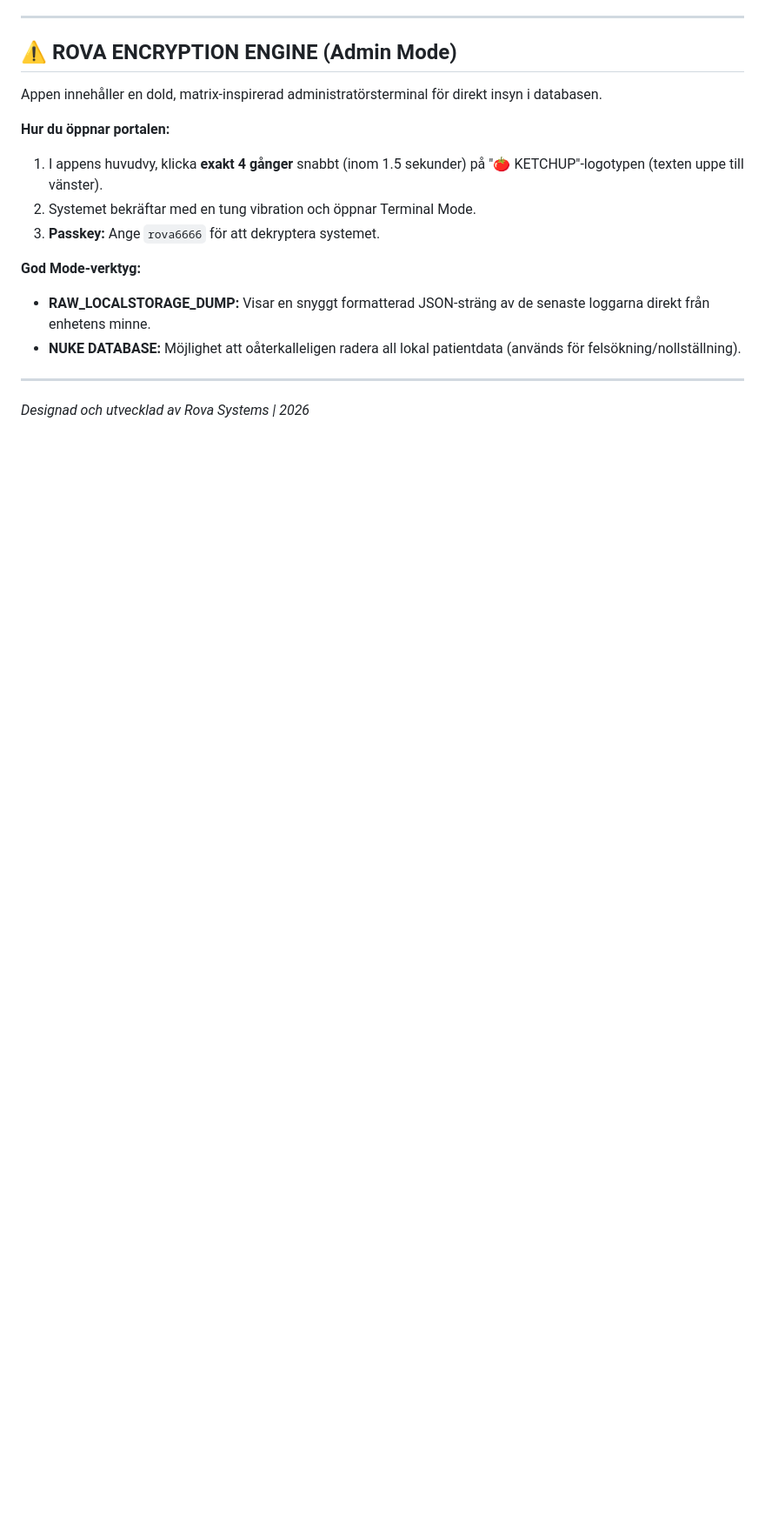
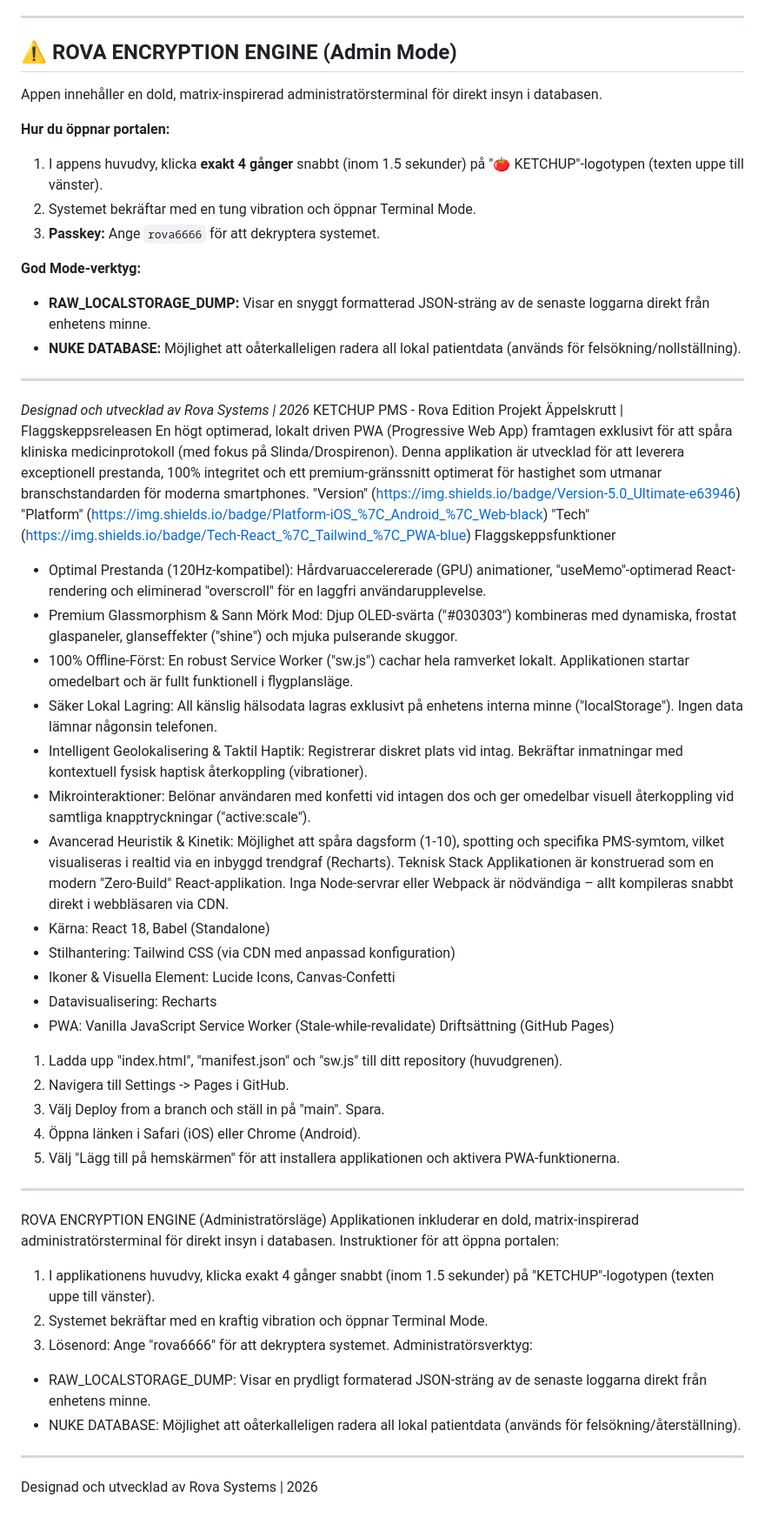
Before and after one commit to RovaNapster/Rova-Ketchup, a Markdown page: readme.md, the part around the change. Shown at 87% size. Drawn GitHub-style; blank space fills up the shorter version.

```diff
--- a/readme.md
+++ b/readme.md
@@ -48,3 +48,42 @@ Appen innehåller en dold, matrix-inspirerad administratörsterminal för direkt
 
 ---
 *Designad och utvecklad av Rova Systems | 2026*
+KETCHUP PMS - Rova Edition
+Projekt Äppelskrutt | Flaggskeppsreleasen
+En högt optimerad, lokalt driven PWA (Progressive Web App) framtagen exklusivt för att spåra kliniska medicinprotokoll (med fokus på Slinda/Drospirenon). Denna applikation är utvecklad för att leverera exceptionell prestanda, 100% integritet och ett premium-gränssnitt optimerat för hastighet som utmanar branschstandarden för moderna smartphones.
+"Version" (https://img.shields.io/badge/Version-5.0_Ultimate-e63946)
+"Platform" (https://img.shields.io/badge/Platform-iOS_%7C_Android_%7C_Web-black)
+"Tech" (https://img.shields.io/badge/Tech-React_%7C_Tailwind_%7C_PWA-blue)
+Flaggskeppsfunktioner
+* Optimal Prestanda (120Hz-kompatibel): Hårdvaruaccelererade (GPU) animationer, "useMemo"-optimerad React-rendering och eliminerad "overscroll" för en laggfri användarupplevelse.
+* Premium Glassmorphism & Sann Mörk Mod: Djup OLED-svärta ("#030303") kombineras med dynamiska, frostat glaspaneler, glanseffekter ("shine") och mjuka pulserande skuggor.
+* 100% Offline-Först: En robust Service Worker ("sw.js") cachar hela ramverket lokalt. Applikationen startar omedelbart och är fullt funktionell i flygplansläge.
+* Säker Lokal Lagring: All känslig hälsodata lagras exklusivt på enhetens interna minne ("localStorage"). Ingen data lämnar någonsin telefonen.
+* Intelligent Geolokalisering & Taktil Haptik: Registrerar diskret plats vid intag. Bekräftar inmatningar med kontextuell fysisk haptisk återkoppling (vibrationer).
+* Mikrointeraktioner: Belönar användaren med konfetti vid intagen dos och ger omedelbar visuell återkoppling vid samtliga knapptryckningar ("active:scale").
+* Avancerad Heuristik & Kinetik: Möjlighet att spåra dagsform (1-10), spotting och specifika PMS-symtom, vilket visualiseras i realtid via en inbyggd trendgraf (Recharts).
+Teknisk Stack
+Applikationen är konstruerad som en modern "Zero-Build" React-applikation. Inga Node-servrar eller Webpack är nödvändiga – allt kompileras snabbt direkt i webbläsaren via CDN.
+* Kärna: React 18, Babel (Standalone)
+* Stilhantering: Tailwind CSS (via CDN med anpassad konfiguration)
+* Ikoner & Visuella Element: Lucide Icons, Canvas-Confetti
+* Datavisualisering: Recharts
+* PWA: Vanilla JavaScript Service Worker (Stale-while-revalidate)
+Driftsättning (GitHub Pages)
+1. Ladda upp "index.html", "manifest.json" och "sw.js" till ditt repository (huvudgrenen).
+2. Navigera till Settings -> Pages i GitHub.
+3. Välj Deploy from a branch och ställ in på "main". Spara.
+4. Öppna länken i Safari (iOS) eller Chrome (Android).
+5. Välj "Lägg till på hemskärmen" för att installera applikationen och aktivera PWA-funktionerna.
+***
+ROVA ENCRYPTION ENGINE (Administratörsläge)
+Applikationen inkluderar en dold, matrix-inspirerad administratörsterminal för direkt insyn i databasen.
+Instruktioner för att öppna portalen:
+1. I applikationens huvudvy, klicka exakt 4 gånger snabbt (inom 1.5 sekunder) på "KETCHUP"-logotypen (texten uppe till vänster).
+2. Systemet bekräftar med en kraftig vibration och öppnar Terminal Mode.
+3. Lösenord: Ange "rova6666" för att dekryptera systemet.
+Administratörsverktyg:
+* RAW_LOCALSTORAGE_DUMP: Visar en prydligt formaterad JSON-sträng av de senaste loggarna direkt från enhetens minne.
+* NUKE DATABASE: Möjlighet att oåterkalleligen radera all lokal patientdata (används för felsökning/återställning).
+***
+Designad och utvecklad av Rova Systems | 2026
```
